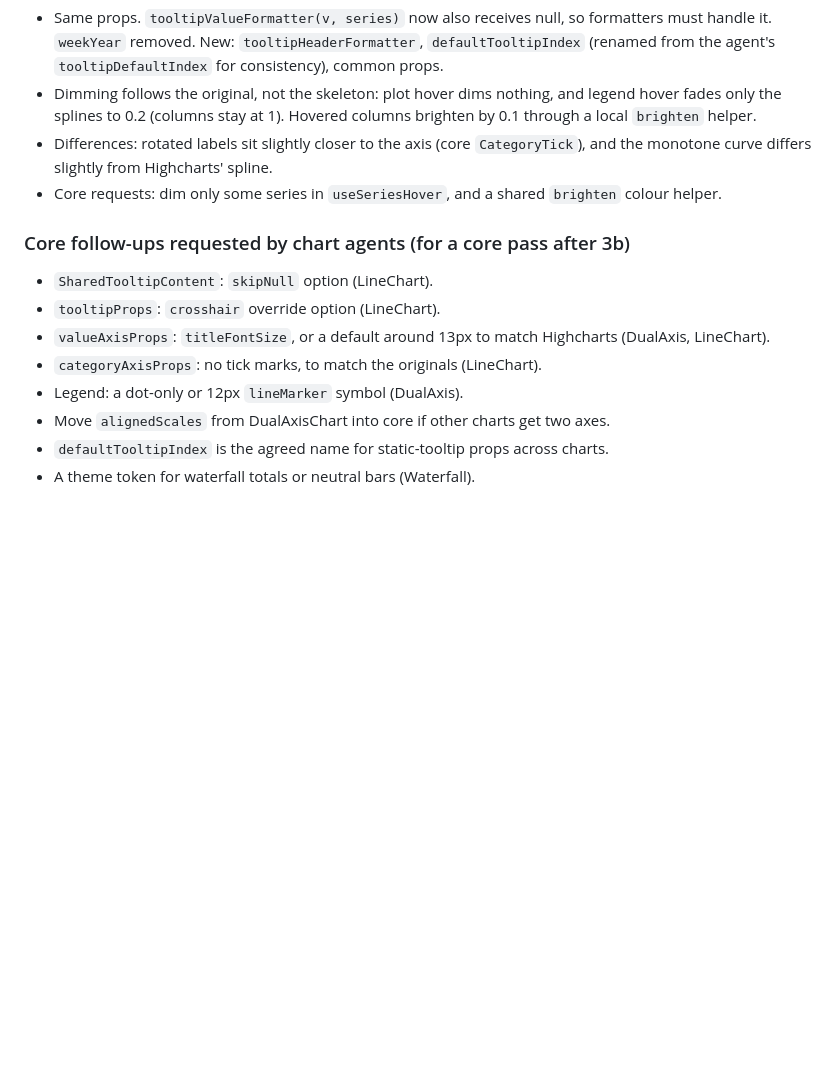
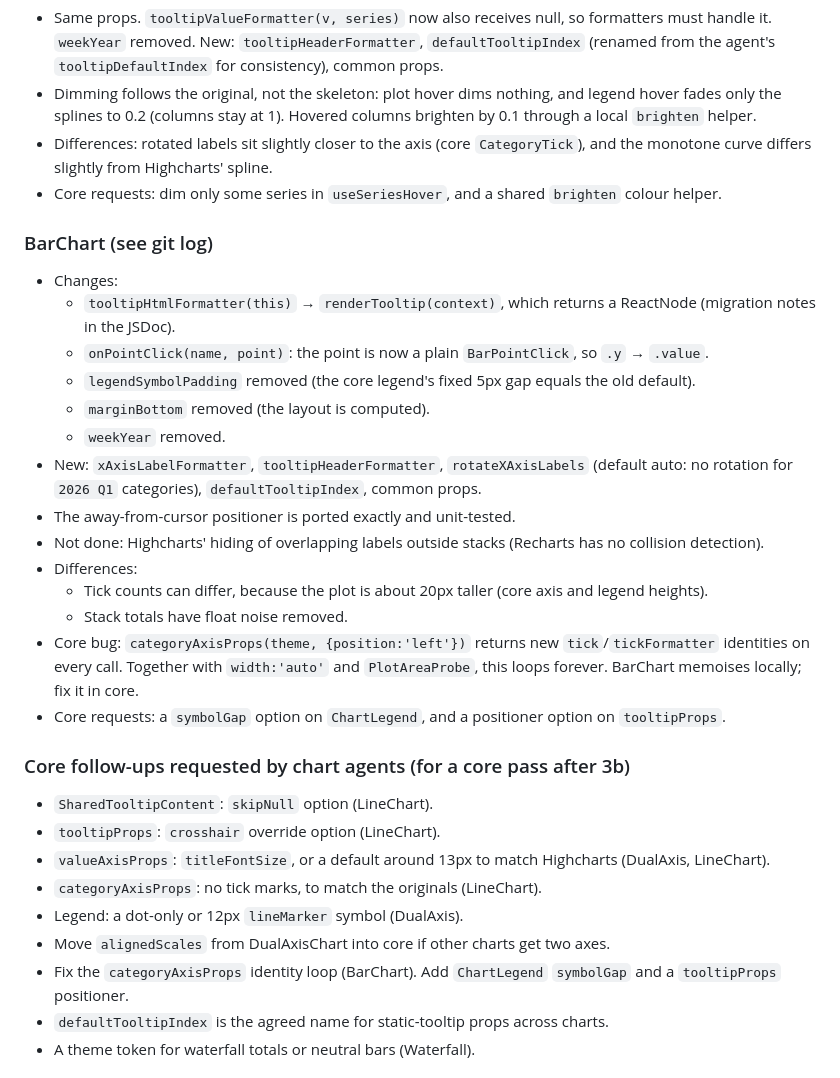
Before and after one commit to McCReuben/chart-kit, a Markdown page: docs/rebuild-plan.md, the part around one of its changes. Drawn GitHub-style; blank space fills up the shorter version.

Commit message:
docs: record BarChart results
Co-Authored-By: Claude Opus 5.5 <noreply@anthropic.com>

```diff
--- a/docs/rebuild-plan.md
+++ b/docs/rebuild-plan.md
@@ -125,6 +125,24 @@ report format, plus a chart-specific feature list. Each builds Storybook into it
   slightly from Highcharts' spline.
 - Core requests: dim only some series in `useSeriesHover`, and a shared `brighten` colour helper.
 
+### BarChart (see git log)
+- Changes:
+  - `tooltipHtmlFormatter(this)` → `renderTooltip(context)`, which returns a ReactNode (migration notes in the JSDoc).
+  - `onPointClick(name, point)`: the point is now a plain `BarPointClick`, so `.y` → `.value`.
+  - `legendSymbolPadding` removed (the core legend's fixed 5px gap equals the old default).
+  - `marginBottom` removed (the layout is computed).
+  - `weekYear` removed.
+- New: `xAxisLabelFormatter`, `tooltipHeaderFormatter`, `rotateXAxisLabels` (default auto: no rotation for `2026 Q1`
+  categories), `defaultTooltipIndex`, common props.
+- The away-from-cursor positioner is ported exactly and unit-tested.
+- Not done: Highcharts' hiding of overlapping labels outside stacks (Recharts has no collision detection).
+- Differences:
+  - Tick counts can differ, because the plot is about 20px taller (core axis and legend heights).
+  - Stack totals have float noise removed.
+- Core bug: `categoryAxisProps(theme, {position:'left'})` returns new `tick`/`tickFormatter` identities on every
+  call. Together with `width:'auto'` and `PlotAreaProbe`, this loops forever. BarChart memoises locally; fix it in core.
+- Core requests: a `symbolGap` option on `ChartLegend`, and a positioner option on `tooltipProps`.
+
 ### Core follow-ups requested by chart agents (for a core pass after 3b)
 - `SharedTooltipContent`: `skipNull` option (LineChart).
 - `tooltipProps`: `crosshair` override option (LineChart).
@@ -132,6 +150,7 @@ report format, plus a chart-specific feature list. Each builds Storybook into it
 - `categoryAxisProps`: no tick marks, to match the originals (LineChart).
 - Legend: a dot-only or 12px `lineMarker` symbol (DualAxis).
 - Move `alignedScales` from DualAxisChart into core if other charts get two axes.
+- Fix the `categoryAxisProps` identity loop (BarChart). Add `ChartLegend` `symbolGap` and a `tooltipProps` positioner.
 - `defaultTooltipIndex` is the agreed name for static-tooltip props across charts.
 - A theme token for waterfall totals or neutral bars (Waterfall).
 
```
Also changed, not shown: other parts of docs/rebuild-plan.md (+1 -1 lines).
